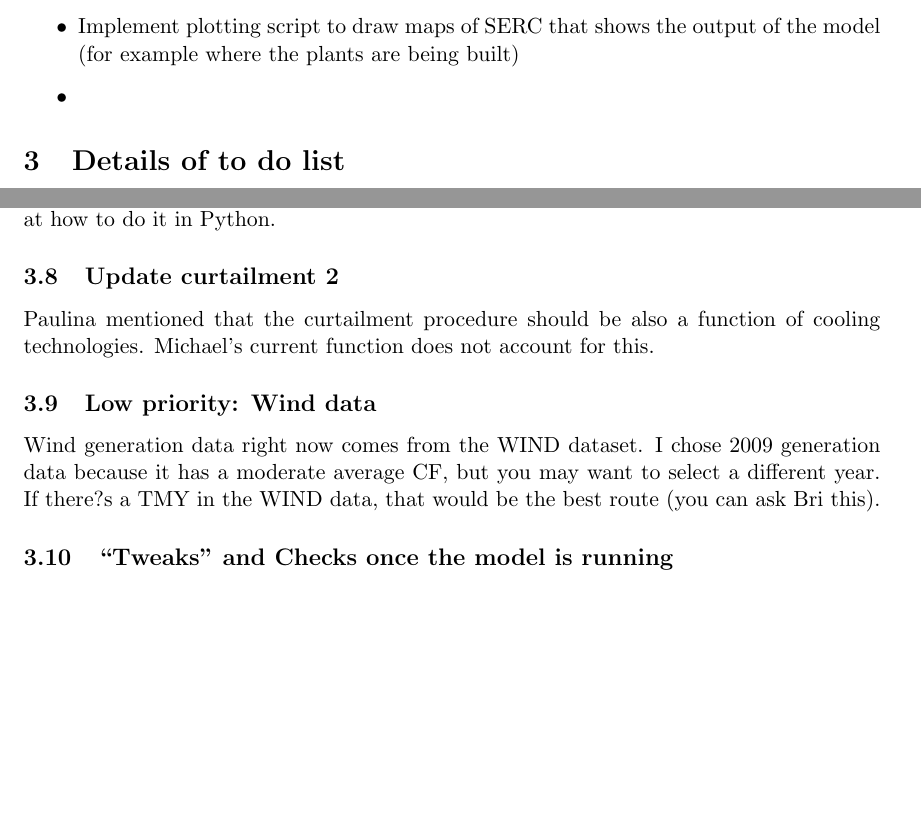
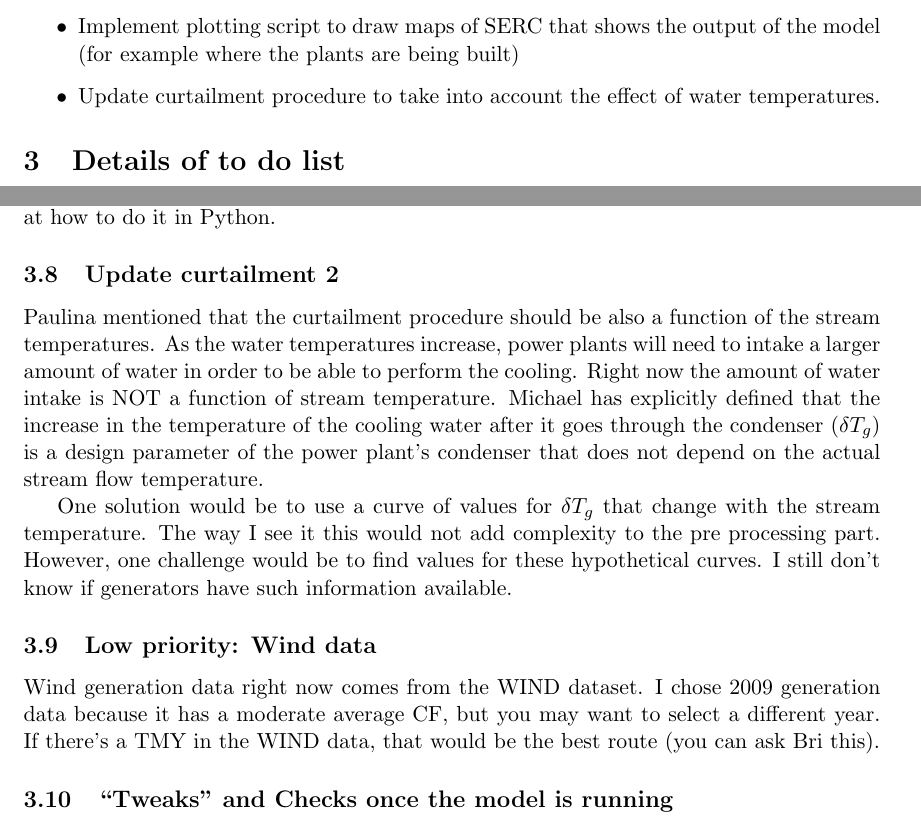
Before and after one commit to kikoralston/RIPS, a LaTeX document (documents/workplan/workplan.tex): two parts of pages 1 and 3 of 8 before the commit and two parts of pages 1 and 3 of 9 after it, joined at a grey line, cut so that both start at the same text, the shorter picture padded with empty space. Compiled offline with pdfLaTeX.

Commit message:
added content to workplan.tex

```diff
--- a/documents/workplan/workplan.tex
+++ b/documents/workplan/workplan.tex
@@ -35,7 +35,7 @@ In December 2017, Michael Craig handled the remaining implementation of the RIPS
 \item Update demand forecast to include whole SERC (instead of only TVA, which is the current case)
 \item Change `specialh' set of hours to include other events (currently it only includes peak demand events)
 \item Implement plotting script to draw maps of SERC that shows the output of the model (for example where the plants are being built)
-\item
+\item Update curtailment procedure to take into account the effect of water temperatures.
 \end{itemize}
 
 
@@ -77,11 +77,13 @@ Need to finicsh implementing the curtailment equations, which use simple mixing
 The result of this model will be the decisions of building different classes of power plants in different regions of the southeast according to demand forecast and climate related constraints. It would be interesting to implement a tool/function in order to be able to visualize these results on a plot. I have not decided what this tool would look like. But one possibility is to have a gridded map (or several gridded maps) where we could observe where the power plants are being installed. I know how to do it in R, but I need to look at how to do it in Python.
 
 \subsection{Update curtailment 2}
-Paulina mentioned that the curtailment procedure should be also a function of cooling technologies. Michael's current function does not account for this.
+Paulina mentioned that the curtailment procedure should be also a function of the stream temperatures. As the water temperatures increase, power plants will need to intake a larger amount of water in order to be able to perform the cooling. Right now the amount of water intake is NOT a function of stream temperature. Michael has explicitly defined that the increase in the temperature of the cooling water after it goes through the condenser ($\delta T_g$) is a design parameter of the power plant's condenser that does not depend on the actual stream flow temperature.
+
+One solution would be to use a curve of values for $\delta T_g$ that change with the stream temperature. The way I see it this would not add complexity to the pre processing part. However, one challenge would be to find values for these hypothetical curves. I still don't know if generators have such information available.
 
 \subsection{Low priority: Wind data}
 
-Wind generation data right now comes from the WIND dataset. I chose 2009 generation data because it has a moderate average CF, but you may want to select a different year. If there?s a TMY in the WIND data, that would be the best route (you can ask Bri this).
+Wind generation data right now comes from the WIND dataset. I chose 2009 generation data because it has a moderate average CF, but you may want to select a different year. If there's a TMY in the WIND data, that would be the best route (you can ask Bri this).
 
 \subsection{``Tweaks'' and Checks once the model is running}
 
```
Also changed, not shown: documents/workplan/workplan.pdf.
